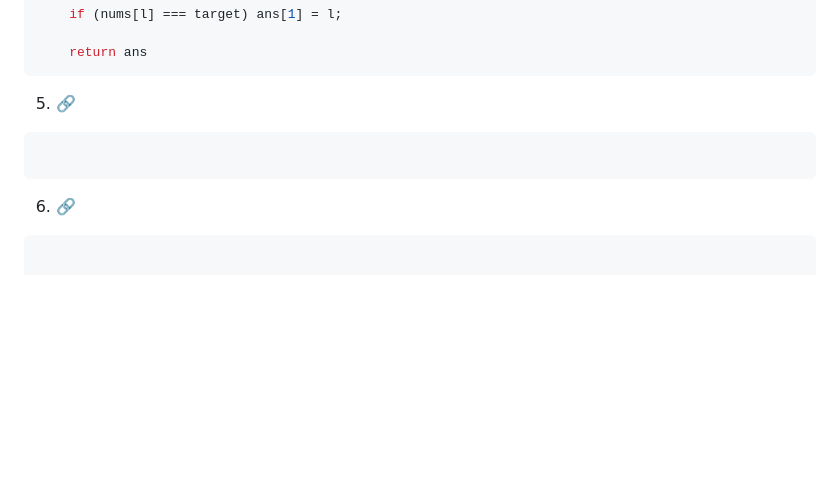
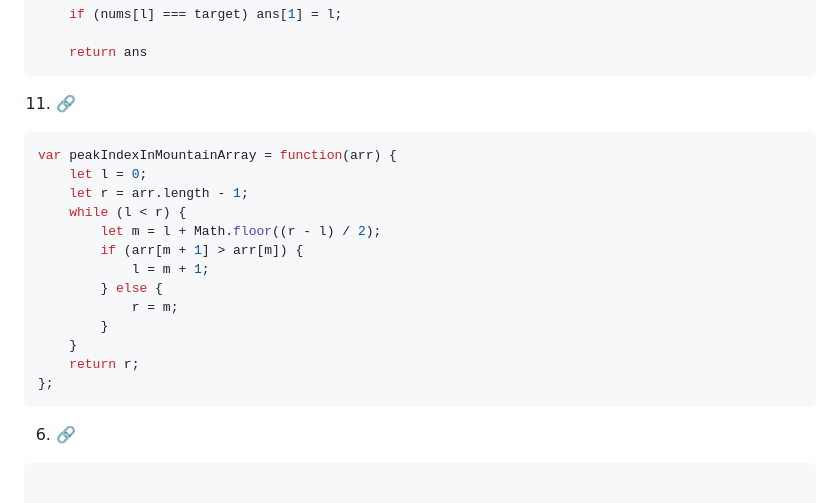
Before and after one commit to omkarmagadumdev/Learning-DSA, a Markdown page: README.md, the part around the change. Rendered like a GitHub page; blank space fills up the shorter version.

Commit message:
feat(dsa): solve peak index in mountain array using binary search

````diff
--- a/README.md
+++ b/README.md
@@ -2195,9 +2195,22 @@ var searchRange = function (nums, target) {
 
     return ans
 ```
-5. [🔗]()
-```js
-
+11. [🔗]()
+
+```js
+var peakIndexInMountainArray = function(arr) {
+    let l = 0;
+    let r = arr.length - 1;
+    while (l < r) {
+        let m = l + Math.floor((r - l) / 2);
+        if (arr[m + 1] > arr[m]) {
+            l = m + 1;
+        } else {
+            r = m;
+        }
+    }
+    return r;
+};
 ```
 6. [🔗]()
 ```js
````
